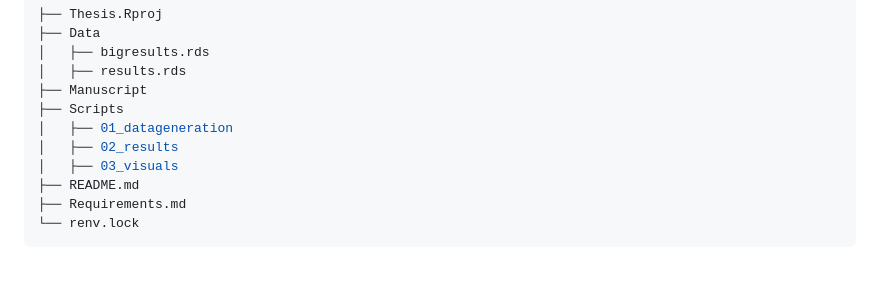
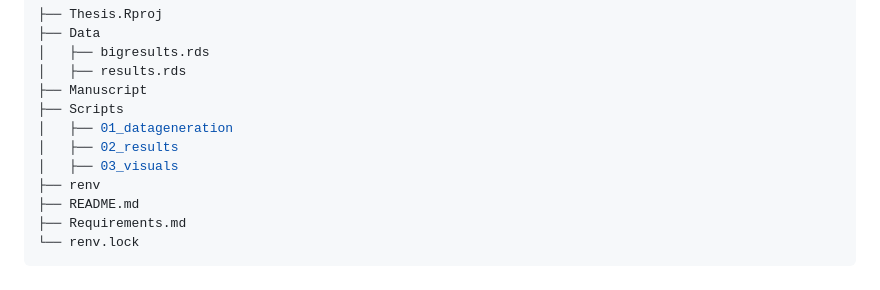
Before and after one commit to AJV304/Thesis, a Markdown page: README.md, the part around the change. Rendered like a GitHub page.

```diff
--- a/README.md
+++ b/README.md
@@ -29,6 +29,7 @@ This repository is structured as follows:
 │   ├── 01_datageneration
 │   ├── 02_results
 │   ├── 03_visuals
+├── renv
 ├── README.md
 ├── Requirements.md
 └── renv.lock
```
